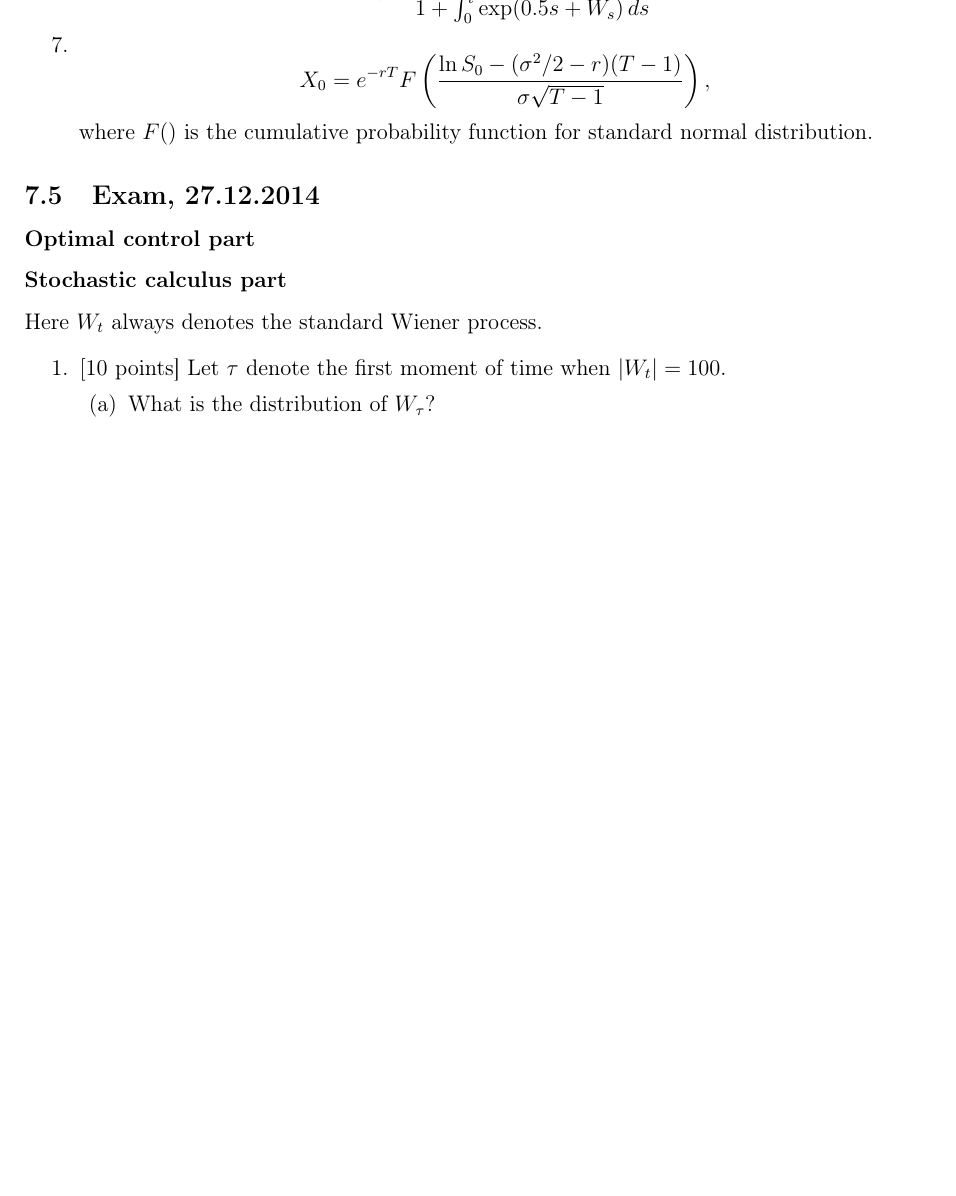
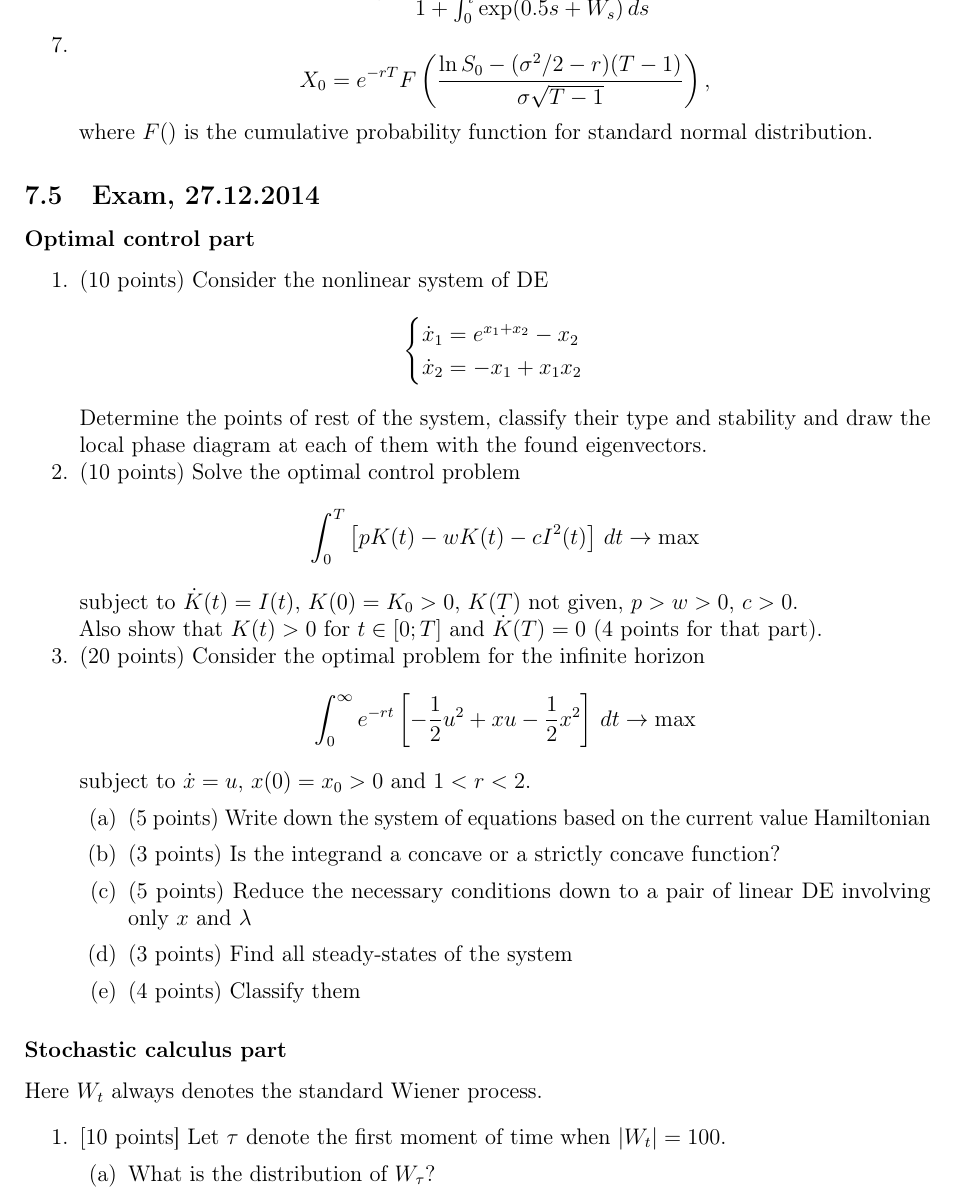
Before and after one commit to bdemeshev/sc401, a LaTeX document (matek2_collect/matek2_collection.tex): part of page 32 of 33 before the commit and part of page 32 of 34 after it, cut so that both start at the same text, the shorter picture padded with empty space. The pictures show the PDF file matek2_collect/matek2_collection.pdf that the author committed with the source.

Commit message:
optimal control 2014 part

```diff
--- a/matek2_collect/matek2_collection.tex
+++ b/matek2_collect/matek2_collection.tex
@@ -1655,6 +1655,42 @@ where $F()$ is the cumulative probability function for standard normal distribut
 
 \subsubsection*{Optimal control part}
 
+\begin{enumerate}
+\item (10 points) Consider the nonlinear system of DE
+\[
+\begin{cases}
+\dot{x}_1=e^{x_1+x_2}-x_2 \\
+\dot{x}_2=-x_1+x_1x_2
+\end{cases}
+\]
+Determine the points of rest of the system, classify their type and stability and draw the local
+phase diagram at each of them with the found eigenvectors.
+
+\item (10 points) Solve the optimal control problem
+\[
+\int_0^T \left[ pK(t)-wK(t)-cI^2(t)  \right] \, dt \to \max
+\]
+subject to $\dot{K}(t)=I(t)$, $K(0)=K_0>0$, $K(T)$ not given, $p>w>0$, $c>0$.
+
+
+Also show that $K(t)>0$ for $t\in [0;T]$ and $\dot{K}(T)=0$ (4 points for that part).
+
+\item (20 points) Consider the optimal problem for the infinite horizon
+\[
+\int_0^{\infty} e^{-rt}\left[ -\frac{1}{2}u^2+xu-\frac{1}{2}x^2  \right] \, dt \to \max
+\]
+subject to $\dot{x}=u$, $x(0)=x_0>0$ and $1<r<2$.
+
+\begin{enumerate}
+\item  (5 points) Write down the system of equations based on the current value Hamiltonian
+\item  (3 points) Is the integrand a concave or a strictly concave function?
+\item  (5 points) Reduce the necessary conditions down to a pair of linear DE involving only $x$ and $\lambda$
+\item  (3 points) Find all steady-states of the system
+\item  (4 points) Classify them
+\end{enumerate}
+\end{enumerate}
+
+
 \subsubsection*{Stochastic calculus part}
 
 
```
Also changed, not shown: sc_pset/sc_pr_all.tex (+4 -1 lines), matek2_collect/matek2_collection.pdf.
